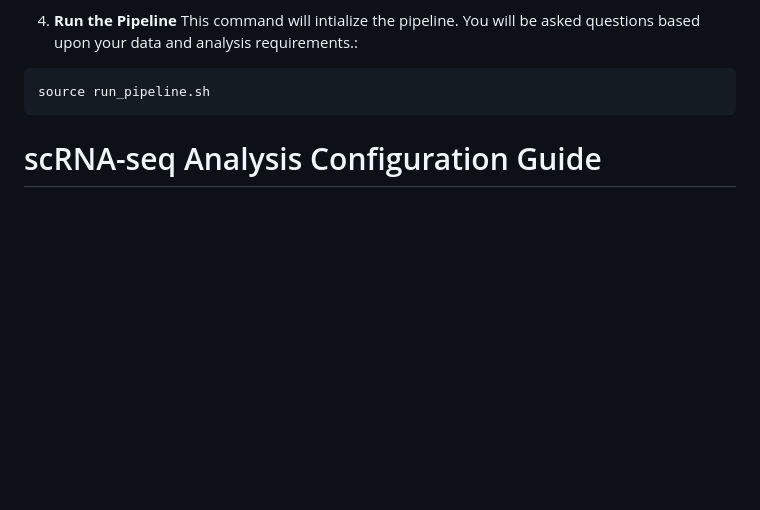
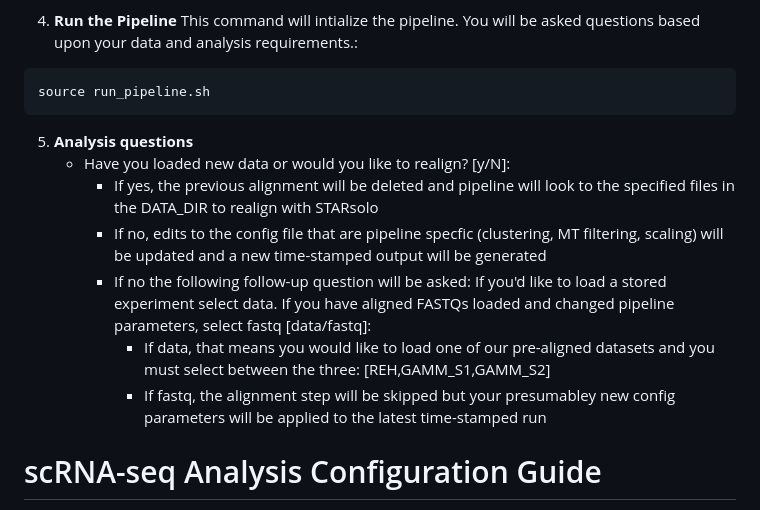
Before and after one commit to stewart-lab/scRNAseq_library, a Markdown page: README.md, the part around the change. GitHub-like rendering; blank space fills up the shorter version.

````diff
--- a/README.md
+++ b/README.md
@@ -37,6 +37,16 @@ This command will intialize the pipeline. You will be asked questions based upon
 ```bash
 source run_pipeline.sh
 ```
+5. **Analysis questions**
+   - Have you loaded new data or would you like to realign? [y/N]:
+     - If yes, the previous alignment will be deleted and pipeline will look to the specified files in the DATA_DIR to realign with STARsolo
+     - If no, edits to the config file that are pipeline specfic (clustering, MT filtering, scaling) will be updated and a new time-stamped output will be generated
+     - If no the following follow-up question will be asked: If you'd like to load a stored experiment select data. If you have aligned FASTQs loaded and changed pipeline parameters, select fastq [data/fastq]:
+          - If data, that means you would like to load one of our pre-aligned datasets and you must select between the three: [REH,GAMM_S1,GAMM_S2]
+          - If fastq, the alignment step will be skipped but your presumabley new config parameters will be applied to the latest time-stamped run
+
+
+
 
 # scRNA-seq Analysis Configuration Guide
 
````
